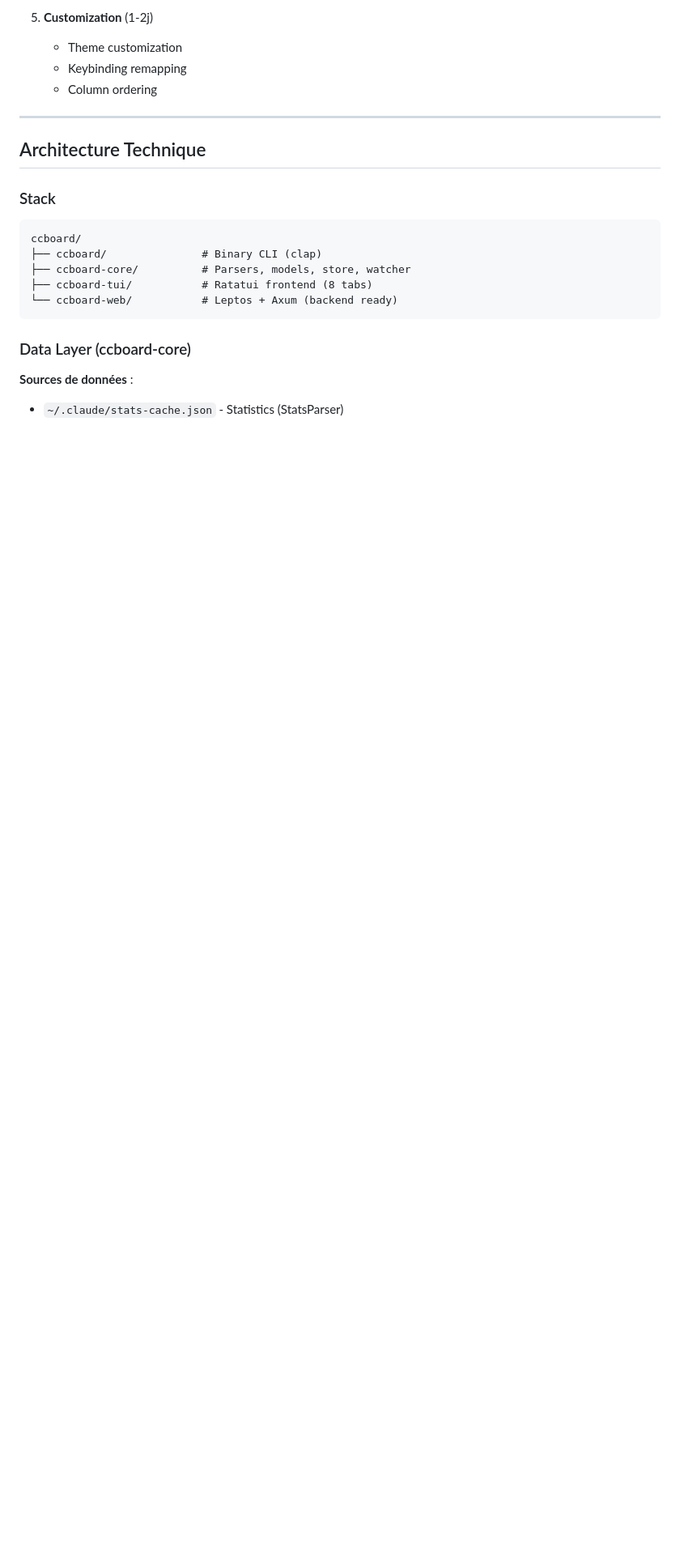
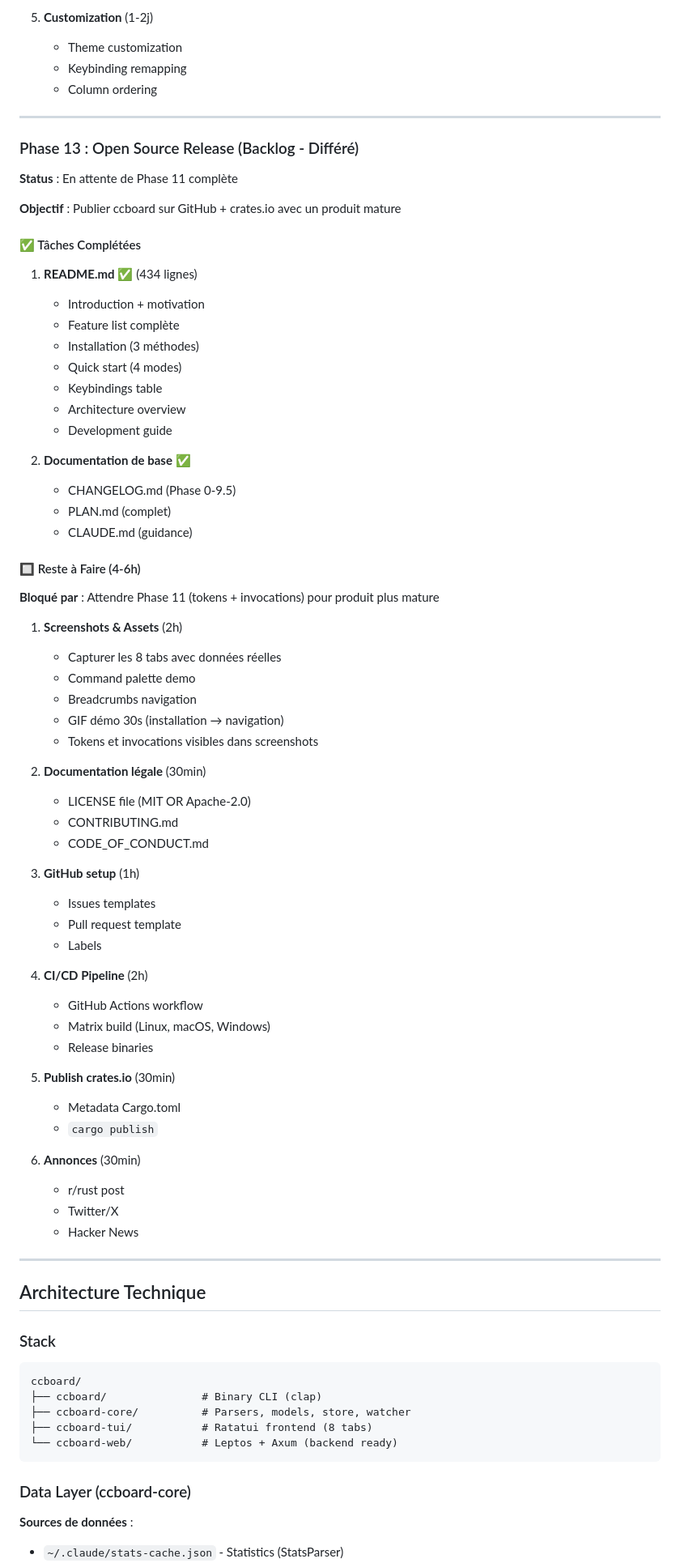
Before and after one commit to FlorianBruniaux/ccboard, a Markdown page: PLAN.md, the part around one of its changes. Shown at 81% size. Rendered like a GitHub page; blank space fills up the shorter version.

```diff
--- a/PLAN.md
+++ b/PLAN.md
@@ -268,6 +316,65 @@ ccboard both
    - Theme customization
    - Keybinding remapping
    - Column ordering
+
+---
+
+### Phase 13 : Open Source Release (Backlog - Différé)
+
+**Status** : En attente de Phase 11 complète
+
+**Objectif** : Publier ccboard sur GitHub + crates.io avec un produit mature
+
+#### ✅ Tâches Complétées
+
+1. **README.md** ✅ (434 lignes)
+   - Introduction + motivation
+   - Feature list complète
+   - Installation (3 méthodes)
+   - Quick start (4 modes)
+   - Keybindings table
+   - Architecture overview
+   - Development guide
+
+2. **Documentation de base** ✅
+   - CHANGELOG.md (Phase 0-9.5)
+   - PLAN.md (complet)
+   - CLAUDE.md (guidance)
+
+#### 🔲 Reste à Faire (4-6h)
+
+**Bloqué par** : Attendre Phase 11 (tokens + invocations) pour produit plus mature
+
+1. **Screenshots & Assets** (2h)
+   - Capturer les 8 tabs avec données réelles
+   - Command palette demo
+   - Breadcrumbs navigation
+   - GIF démo 30s (installation → navigation)
+   - Tokens et invocations visibles dans screenshots
+
+2. **Documentation légale** (30min)
+   - LICENSE file (MIT OR Apache-2.0)
+   - CONTRIBUTING.md
+   - CODE_OF_CONDUCT.md
+
+3. **GitHub setup** (1h)
+   - Issues templates
+   - Pull request template
+   - Labels
+
+4. **CI/CD Pipeline** (2h)
+   - GitHub Actions workflow
+   - Matrix build (Linux, macOS, Windows)
+   - Release binaries
+
+5. **Publish crates.io** (30min)
+   - Metadata Cargo.toml
+   - `cargo publish`
+
+6. **Annonces** (30min)
+   - r/rust post
+   - Twitter/X
+   - Hacker News
 
 ---
 
```
Also changed, not shown: other parts of PLAN.md (+124 -76 lines).
